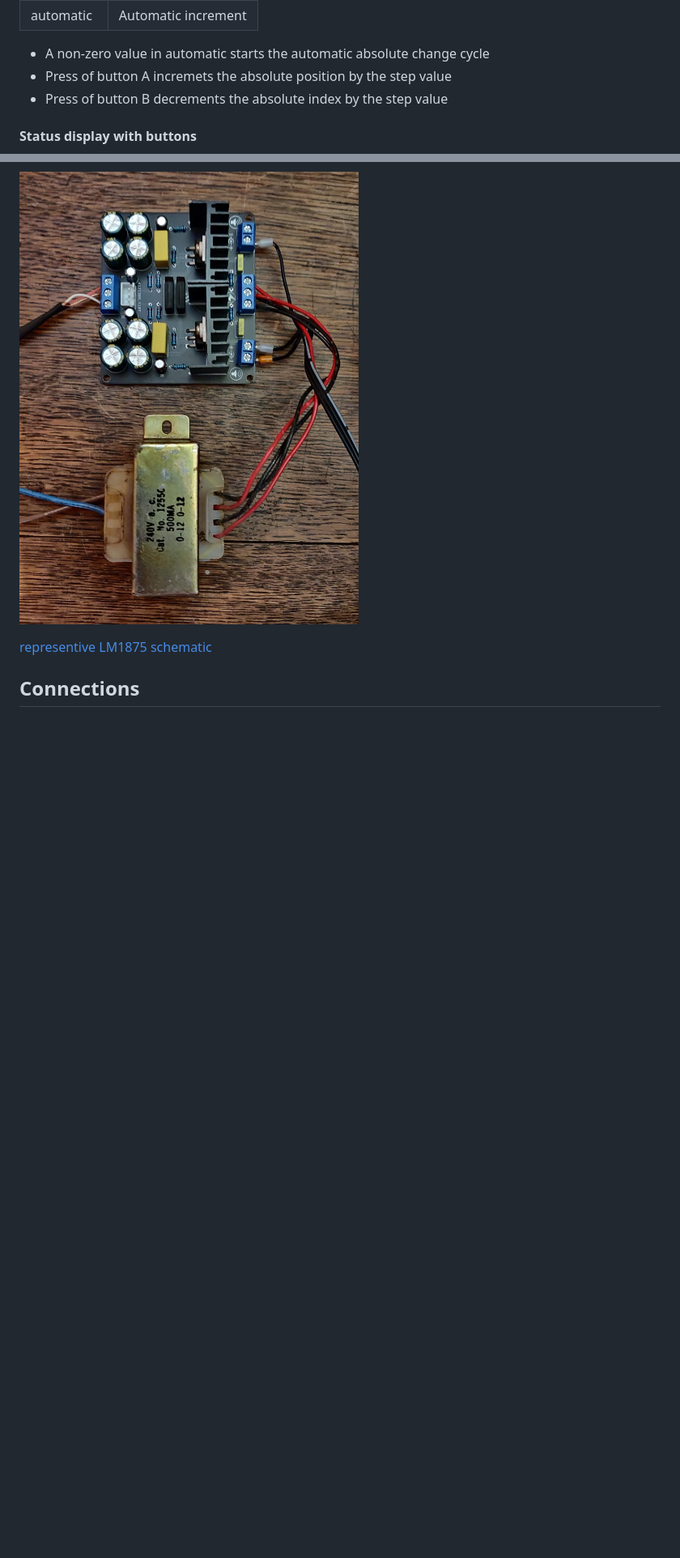
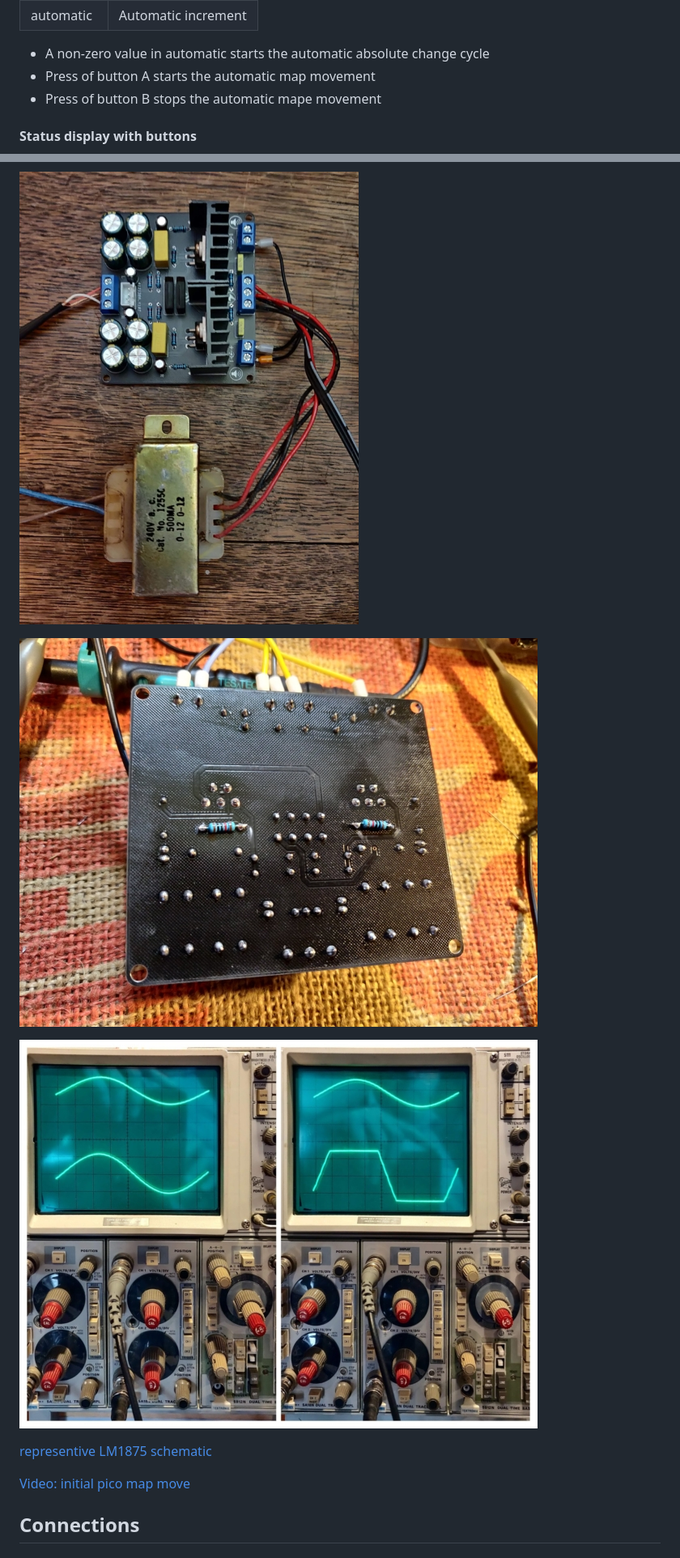
Before and after one commit to DavidJRichards/Aviation_Moving_Map_Display, a Markdown page: README.md, 2 parts joined by grey strips. Shown: that part at 81% size. Rendered like a GitHub page; pictures changed too: images/amplifier-gain-adjusted.jpg (added), images/amplifier-resistor-change.jpg (added), images/amplifier.jpg; blank space fills up the shorter version.

Commit message:
change button actions
Map movement start/stop with button A/B
Default step size now 10
Sync input change from rising to falling edge (change probably not needed)
Added amplifier gain change pictures
resized some photos to smaller
add link to initial pico map movement video.

```diff
--- a/README.md
+++ b/README.md
@@ -66,8 +66,8 @@ Commads in form "fin 30 [cr]" to set fine output pair to represent angle of 30 d
 |automatic|Automatic increment|
 
  * A non-zero value in automatic starts the automatic absolute change cycle
- * Press of button A incremets the absolute position by the step value
- * Press of button B decrements the absolute index by the step value
+ * Press of button A starts the automatic map movement
+ * Press of button B stops the automatic mape movement
 
 #### Status display with buttons
 
@@ -133,7 +133,13 @@ A Reference pulse output is available to trigger the oscilloscope.
 
 ![amplifier](./images/amplifier.jpg)
 
+![amplifier-resistor-change](./images/amplifier-resistor-change.jpg)
+
+![amplifier-gain-adjusted](./images/amplifier-gain-adjusted.jpg)
+
 [representive LM1875 schematic](https://www.circuitbasics.com/audio-amplifiers/)
+
+[Video: initial pico map move](https://youtube.com/shorts/sYDpD-SnMvI)
 
 ## Connections
 
```
Also changed, not shown: images/breadboard.jpg, images/oscilloscope.jpg, 1 other file.
